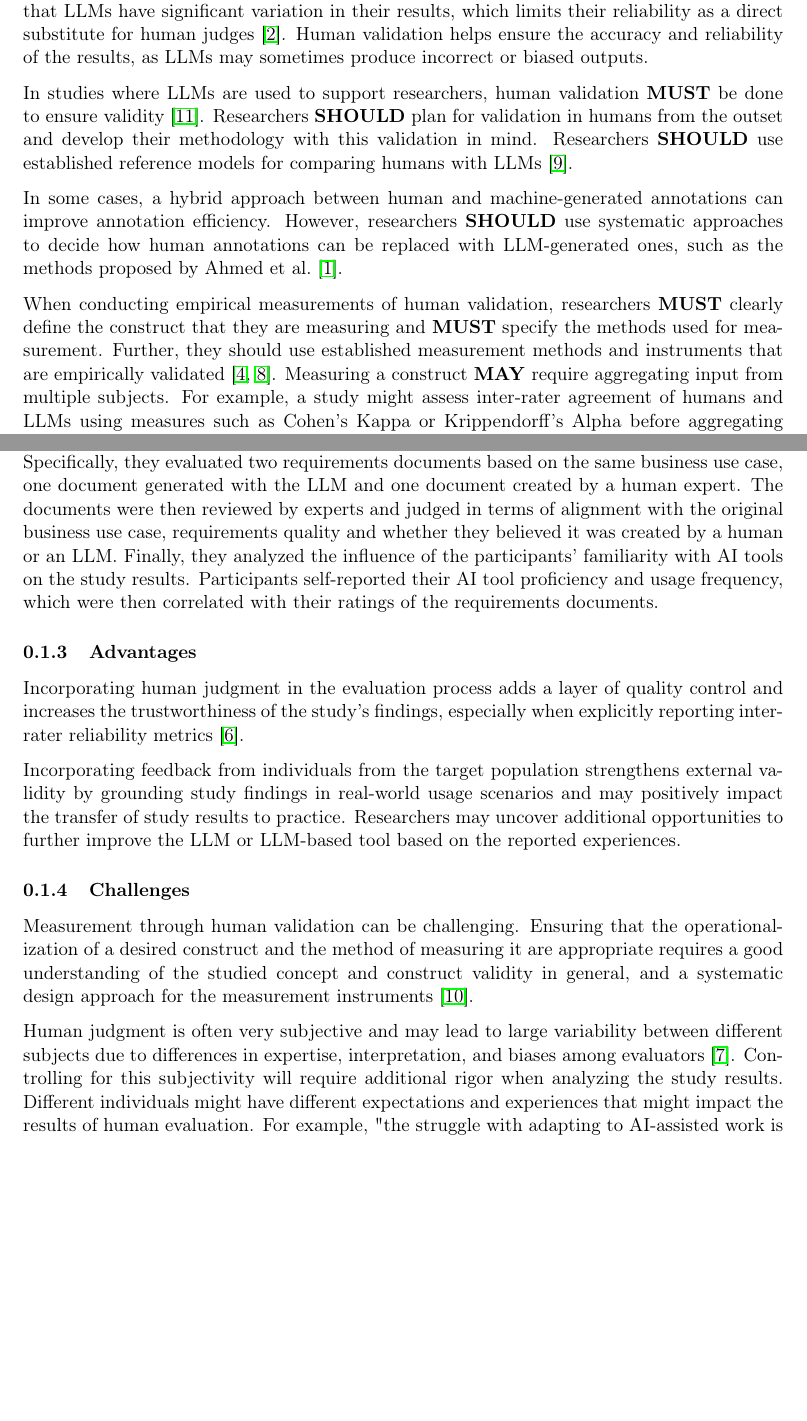
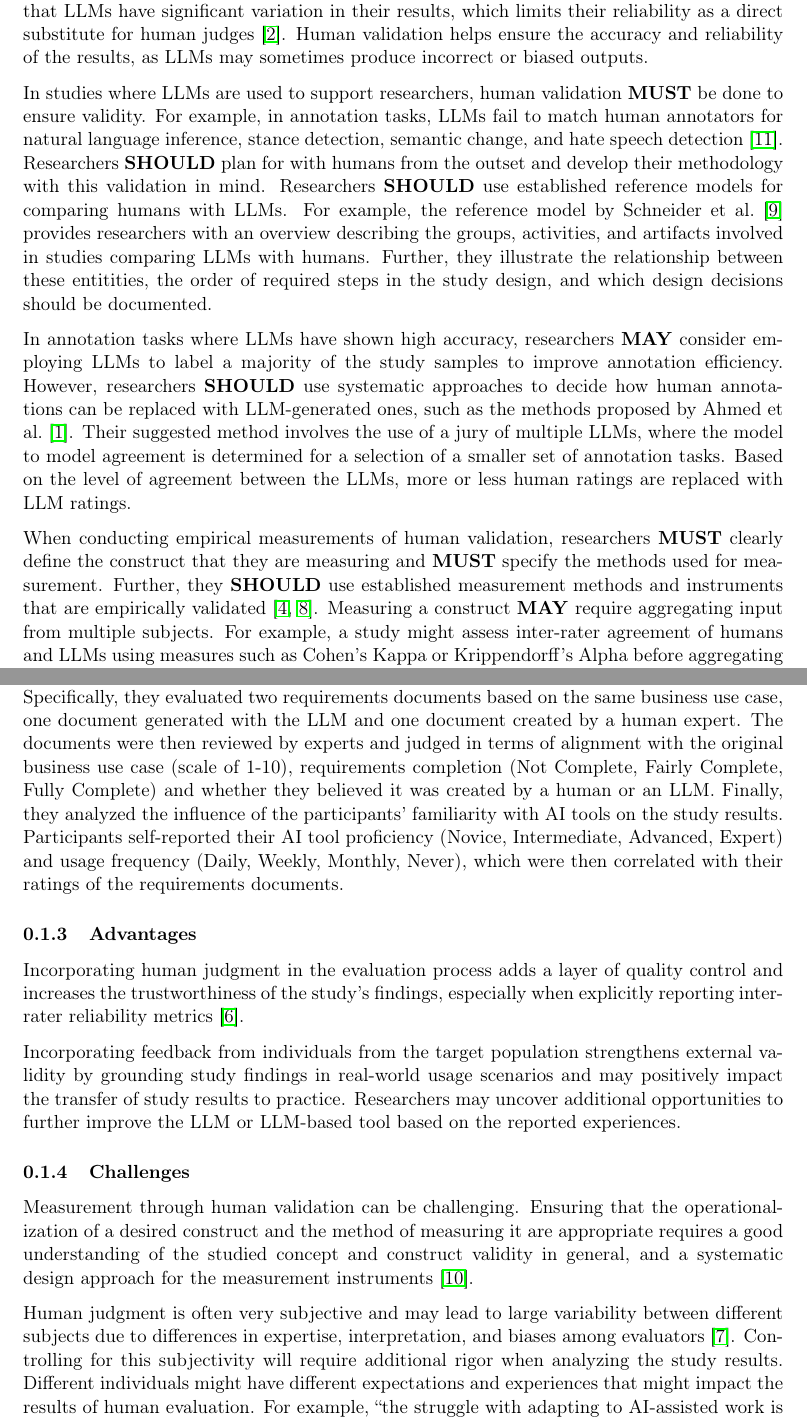
Before and after one commit to se-uhd/llm-guidelines-website, a LaTeX document (guidelines/_sources/05_use-human-validation-for-llm-outputs.tex): two parts of pages 1 and 2 of 5 before the commit and two parts of pages 1 and 3 of 5 after it, joined at a grey line, cut so that both start at the same text, the shorter picture padded with empty space. Compiled offline with pdfLaTeX.

Commit message:
Address smaller feedback

```diff
--- a/guidelines/_sources/05_use-human-validation-for-llm-outputs.tex
+++ b/guidelines/_sources/05_use-human-validation-for-llm-outputs.tex
@@ -12,15 +12,20 @@ While LLMs can automate many tasks in research and software development that hav
 For example, in natural language processing tasks, a large-scale study has shown that LLMs have significant variation in their results, which limits their reliability as a direct substitute for human judges~\cite{DBLP:journals/corr/abs-2406-18403}.
 Human validation helps ensure the accuracy and reliability of the results, as LLMs may sometimes produce incorrect or biased outputs.
 
-In studies where LLMs are used to support researchers, human validation \must be done to ensure validity~\cite{DBLP:conf/chi/Wang0RMM24}.
-Researchers \should plan for validation in humans from the outset and develop their methodology with this validation in mind.
-Researchers \should use established reference models for comparing humans with LLMs~\cite{Schneider2025ReferenceModel}.
+In studies where LLMs are used to support researchers, human validation \must be done to ensure validity.
+For example, in annotation tasks, LLMs fail to match human annotators for natural language inference, stance detection, semantic change, and hate speech detection~\cite{DBLP:conf/chi/Wang0RMM24}.
+Researchers \should plan for with humans from the outset and develop their methodology with this validation in mind.
+Researchers \should use established reference models for comparing humans with LLMs.
+For example, the reference model by Schneider et al.~\cite{Schneider2025ReferenceModel} provides researchers with an overview describing the groups, activities, and artifacts involved in studies comparing LLMs with humans.
+Further, they illustrate the relationship between these entitities, the order of required steps in the study design, and which design decisions should be documented.
 
-In some cases, a hybrid approach between human and machine-generated annotations can improve annotation efficiency.
+In annotation tasks where LLMs have shown high accuracy, researchers \may consider employing LLMs to label a majority of the study samples to improve annotation efficiency.
 However, researchers \should use systematic approaches to decide how human annotations can be replaced with LLM-generated ones, such as the methods proposed by Ahmed et al.~\cite{DBLP:journals/corr/abs-2408-05534}.
+Their suggested method involves the use of a jury of multiple LLMs, where the model to model agreement is determined for a selection of a smaller set of annotation tasks.
+Based on the level of agreement between the LLMs, more or less human ratings are replaced with LLM ratings.
 
 When conducting empirical measurements of human validation, researchers \must clearly define the construct that they are measuring and \must specify the methods used for measurement.
-Further, they should use established measurement methods and instruments that are empirically validated~\cite{DBLP:journals/fcomp/HoffmanMKL23, DBLP:conf/chi/PerrigSB23}.
+Further, they \should use established measurement methods and instruments that are empirically validated~\cite{DBLP:journals/fcomp/HoffmanMKL23, DBLP:conf/chi/PerrigSB23}.
 Measuring a construct \may require aggregating input from multiple subjects.
 For example, a study might assess inter-rater agreement of humans and LLMs using measures such as Cohen's Kappa or Krippendorff's Alpha before aggregating ratings.
 
@@ -52,20 +43,0 @@ Hymel et al.~\cite{hymel2025analysisllmsvshuman} evaluated the capability of Cha
-Specifically, they evaluated two requirements documents based on the same business use case, one document generated with the LLM and one document created by a human expert.
-The documents were then reviewed by experts and judged in terms of alignment with the original business use case, requirements quality and whether they believed it was created by a human or an LLM.
-Finally, they analyzed the influence of the participants' familiarity with AI tools on the study results.
-Participants self-reported their AI tool proficiency and usage frequency, which were then correlated with their ratings of the requirements documents.
-
-\subsubsection{Advantages}
-
-Incorporating human judgment in the evaluation process adds a layer of quality control and increases the trustworthiness of the study's findings, especially when explicitly reporting inter-rater reliability metrics~\cite{khraisha2024canlargelanguagemodelshumans}.
-
-Incorporating feedback from individuals from the target population strengthens external validity by grounding study findings in real-world usage scenarios and may positively impact the transfer of study results to practice.
-Researchers may uncover additional opportunities to further improve the LLM or LLM-based tool based on the reported experiences.
-
-\subsubsection{Challenges}
-
-Measurement through human validation can be challenging.
-Ensuring that the operationalization of a desired construct and the method of measuring it are appropriate requires a good understanding of the studied concept and construct validity in general, and a systematic design approach for the measurement instruments~\cite{DBLP:journals/tse/SjobergB23}.
-
-Human judgment is often very subjective and may lead to large variability between different subjects due to differences in expertise, interpretation, and biases among evaluators~\cite{DBLP:journals/pacmhci/McDonaldSF19}.
-Controlling for this subjectivity will require additional rigor when analyzing the study results.
-Different individuals might have different expectations and experiences that might impact the results of human evaluation. For example, "the struggle with adapting to AI-assisted work is more common for racially minoritized developers. That group also rated the quality of the output of AI-assisted coding tools significantly lower than other groups~\cite{hicks_lee_foster-marks_2025}".
@@ -108,0 +78,22 @@ When conducting their studies with human validation, researchers
+Hymel et al.~\cite{hymel2025analysisllmsvshuman} evaluated the capability of ChatGPT-4.0 to generate requirements documents.
+Specifically, they evaluated two requirements documents based on the same business use case, one document generated with the LLM and one document created by a human expert.
+The documents were then reviewed by experts and judged in terms of alignment with the original business use case (scale of 1-10), requirements completion (Not Complete, Fairly Complete, Fully Complete) and whether they believed it was created by a human or an LLM.
+Finally, they analyzed the influence of the participants' familiarity with AI tools on the study results.
+Participants self-reported their AI tool proficiency (Novice, Intermediate, Advanced, Expert) and usage frequency (Daily, Weekly, Monthly, Never), which were then correlated with their ratings of the requirements documents.
+
+
+\subsubsection{Advantages}
+
+Incorporating human judgment in the evaluation process adds a layer of quality control and increases the trustworthiness of the study's findings, especially when explicitly reporting inter-rater reliability metrics~\cite{khraisha2024canlargelanguagemodelshumans}.
+
+Incorporating feedback from individuals from the target population strengthens external validity by grounding study findings in real-world usage scenarios and may positively impact the transfer of study results to practice.
+Researchers may uncover additional opportunities to further improve the LLM or LLM-based tool based on the reported experiences.
+
+\subsubsection{Challenges}
+
+Measurement through human validation can be challenging.
+Ensuring that the operationalization of a desired construct and the method of measuring it are appropriate requires a good understanding of the studied concept and construct validity in general, and a systematic design approach for the measurement instruments~\cite{DBLP:journals/tse/SjobergB23}.
+
+Human judgment is often very subjective and may lead to large variability between different subjects due to differences in expertise, interpretation, and biases among evaluators~\cite{DBLP:journals/pacmhci/McDonaldSF19}.
+Controlling for this subjectivity will require additional rigor when analyzing the study results.
+Different individuals might have different expectations and experiences that might impact the results of human evaluation. For example, \enquote{the struggle with adapting to AI-assisted work is more common for racially minoritized developers. That group also rated the quality of the output of AI-assisted coding tools significantly lower than other groups}~\cite{hicks_lee_foster-marks_2025}.
```
Also changed, not shown: guidelines/_sources/05_use-human-validation-for-llm-outputs.tex (57 more changed lines).
